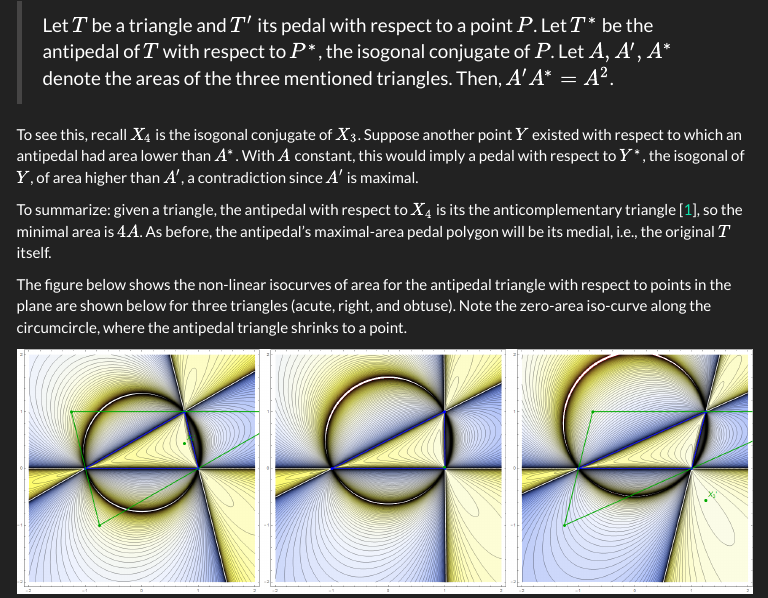
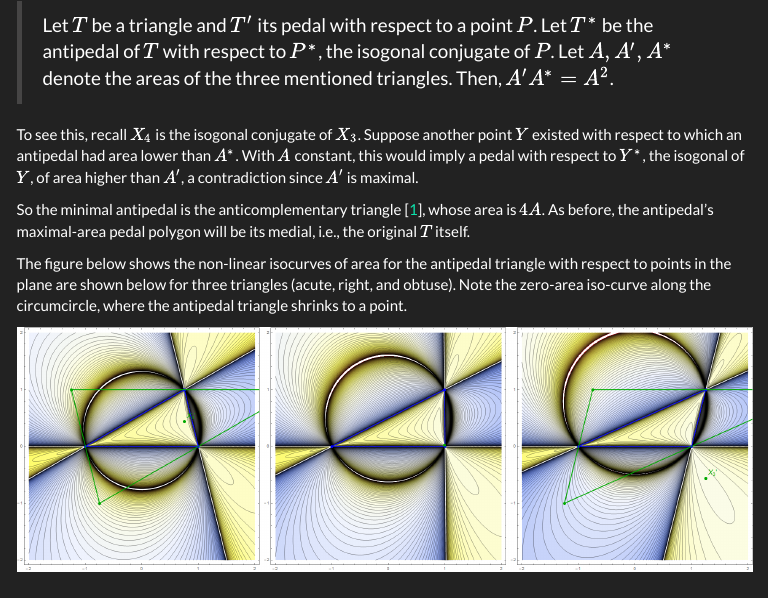
Before and after one commit to dan-reznik/extremal-pedal-antipedal, an R Markdown document (index.Rmd): the page in a window 1100 px wide, from 1820 px down. The pictures show the output file index.html that the author committed with the source, opened offline; menus at the side of the page are left out.

Commit message:
added refs 8

```diff
--- a/index.Rmd
+++ b/index.Rmd
@@ -88,7 +88,7 @@ The minimal-area antipedal must occur with respect to the Orthocenter $X_4$ of t
 
 To see this, recall $X_4$ is the isogonal conjugate of $X_3$. Suppose another point $Y$ existed with respect to which an antipedal had area lower than $A^*$. With $A$ constant, this would imply a pedal with respect to $Y^*$, the isogonal of $Y$, of area higher than $A'$, a contradiction since $A'$ is maximal.
 
-To summarize: given a triangle, the antipedal with respect to $X_4$ is its the anticomplementary triangle [@mw], so the minimal area is $4A$. As before, the antipedal's maximal-area pedal polygon will be its medial, i.e., the original $T$ itself.
+So the minimal antipedal is the anticomplementary triangle [@mw], whose area is $4A$. As before, the antipedal's maximal-area pedal polygon will be its medial, i.e., the original $T$ itself.
 
 <!--An elegant theorem appearing in [@gallatly] states that the isogonal conjugate of the antipedal triangle of $T$ with respect to a point $P$ is the antipedal triangle of $T$ with respect to $P^*$, the isogonal conjugate of P.
 
```
Also changed, not shown: index.html.
